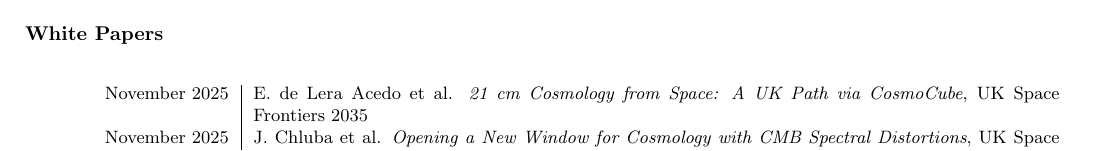
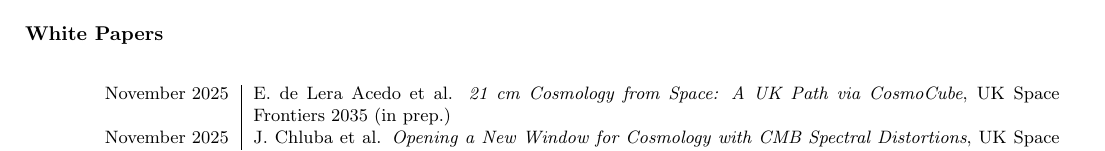
Before and after one commit to JitenDhandha/CV, a LaTeX CV (CV.tex): part of page 4 of 4, cut so that both start at the same text. Compiled offline with pdfLaTeX.

Commit message:
white papers in prep

```diff
--- a/CV.tex
+++ b/CV.tex
@@ -326,10 +326,10 @@ I have \textbf{3 first author} publications and \textbf{10 contributing author}
 \begin{longtable}{L!{\vrule}R}
 % Start of white papers
     November 2025 &
-    E. de Lera Acedo et al. \textit{21 cm Cosmology from Space: A UK Path via CosmoCube}, UK Space Frontiers 2035\\
+    E. de Lera Acedo et al. \textit{21 cm Cosmology from Space: A UK Path via CosmoCube}, UK Space Frontiers 2035 (in prep.)\\
 
     November 2025 &
-    J. Chluba et al. \textit{Opening a New Window for Cosmology with CMB Spectral Distortions}, UK Space Frontiers 2035\\
+    J. Chluba et al. \textit{Opening a New Window for Cosmology with CMB Spectral Distortions}, UK Space Frontiers 2035 (in prep.)\\
 % End of white papers
 \end{longtable}
 
```
Also changed, not shown: CV.pdf.
